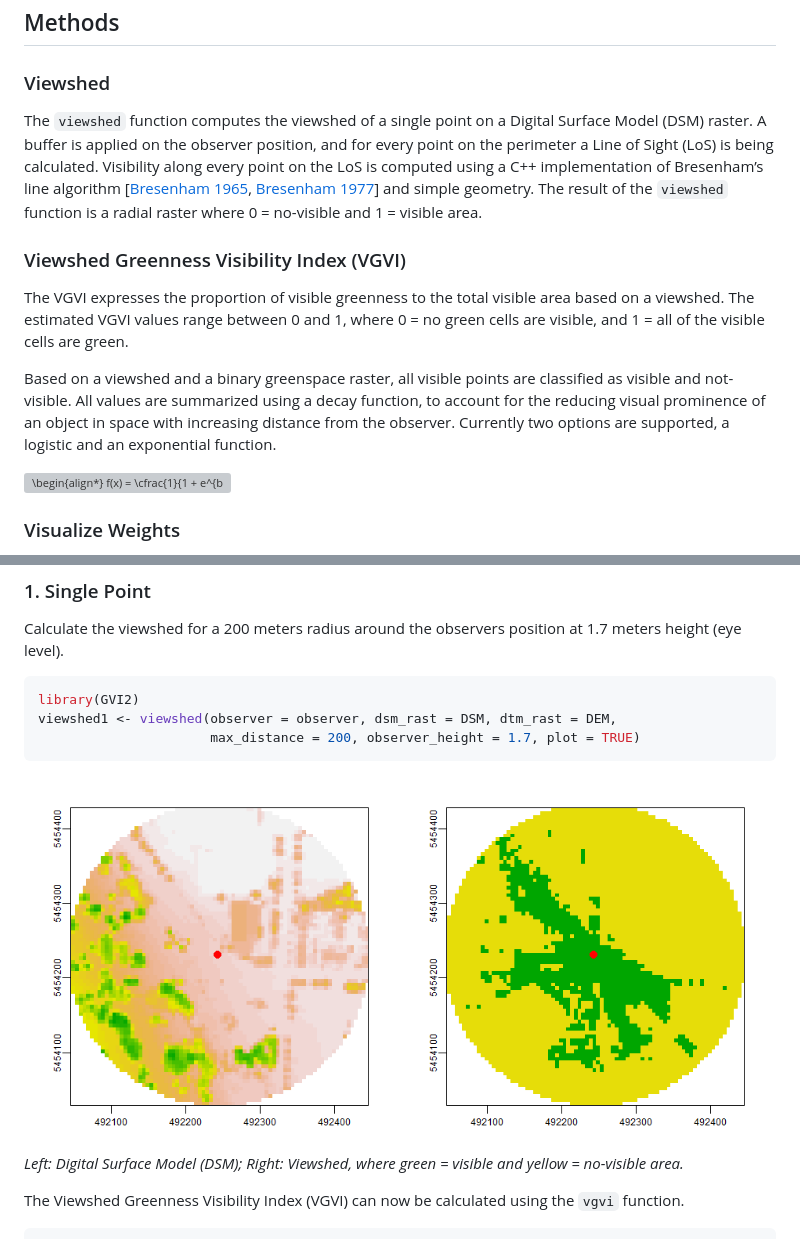
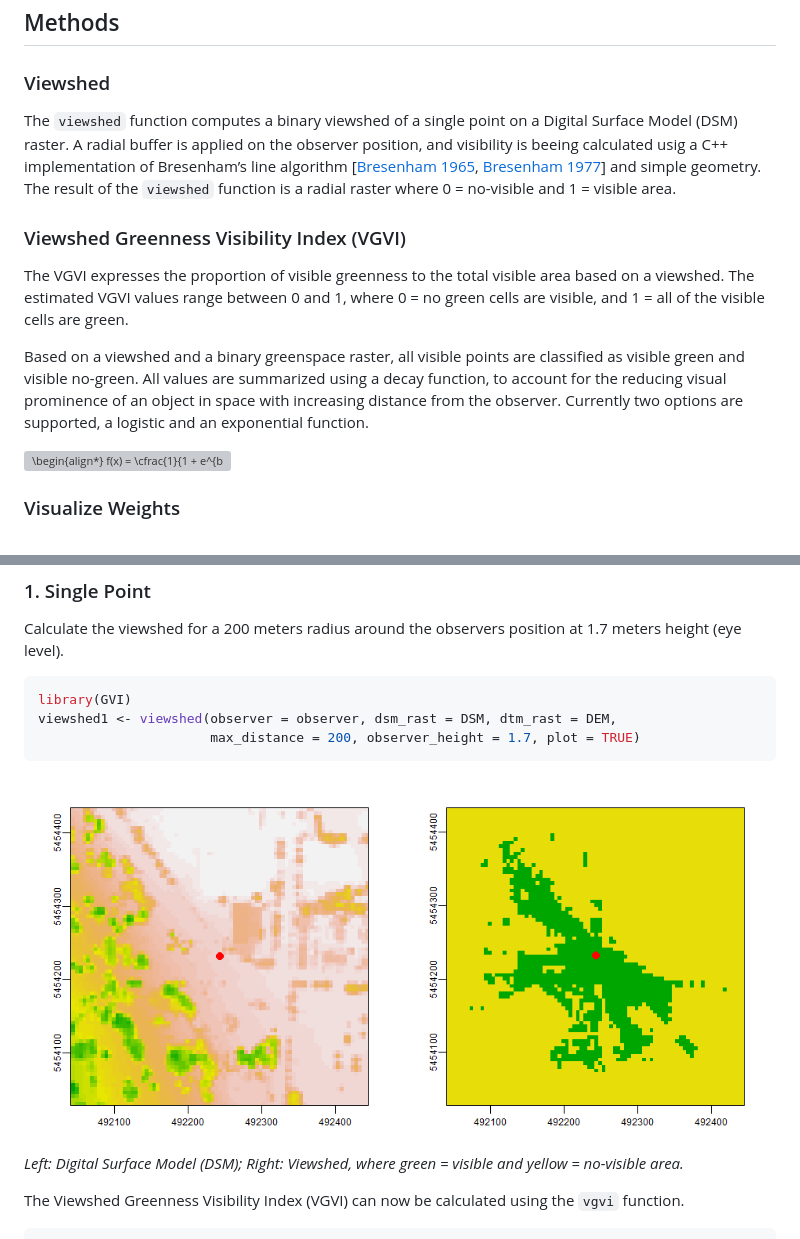
Before and after one commit to STBrinkmann/GVI, a Markdown page: README.md, 2 parts joined by grey strips. Drawn GitHub-style; pictures changed too: man/figures/README-unnamed-chunk-4-1.png; grey boxes are pictures that could not be loaded.

Commit message:
Methods: Viewshed

````diff
--- a/README.md
+++ b/README.md
@@ -61,11 +61,10 @@ Huck](https://github.com/jonnyhuck/green-visibility-index)
 
 ### Viewshed
 
-The `viewshed` function computes the viewshed of a single point on a
-Digital Surface Model (DSM) raster. A buffer is applied on the observer
-position, and for every point on the perimeter a Line of Sight (LoS) is
-being calculated. Visibility along every point on the LoS is computed
-using a C++ implementation of Bresenham’s line algorithm \[[Bresenham
+The `viewshed` function computes a binary viewshed of a single point on
+a Digital Surface Model (DSM) raster. A radial buffer is applied on the
+observer position, and visibility is beeing calculated usig a C++
+implementation of Bresenham’s line algorithm \[[Bresenham
 1965](https://doi.org/10.1147/sj.41.0025), [Bresenham
 1977](https://doi.org/10.1145/359423.359432)\] and simple geometry. The
 result of the `viewshed` function is a radial raster where 0 =
@@ -79,10 +78,11 @@ between 0 and 1, where 0 = no green cells are visible, and 1 = all of
 the visible cells are green.
 
 Based on a viewshed and a binary greenspace raster, all visible points
-are classified as visible and not-visible. All values are summarized
-using a decay function, to account for the reducing visual prominence of
-an object in space with increasing distance from the observer. Currently
-two options are supported, a logistic and an exponential function.
+are classified as visible green and visible no-green. All values are
+summarized using a decay function, to account for the reducing visual
+prominence of an object in space with increasing distance from the
+observer. Currently two options are supported, a logistic and an
+exponential function.
 
 ![ \\begin{align\*} f(x) = \\cfrac{1}{1 + e^{b(x-m)}} && \\text{(logistic)}\\\\ f(x) = \\cfrac{1}{1 + (bx^{m})} && \\text{(exponential)} \\end{align\*} ](https://latex.codecogs.com/svg.latex?%20%5Cbegin%7Balign%2A%7D%20f%28x%29%20%3D%20%5Ccfrac%7B1%7D%7B1%20%2B%20e%5E%7Bb%28x-m%29%7D%7D%20%26%26%20%5Ctext%7B%28logistic%29%7D%5C%5C%20f%28x%29%20%3D%20%5Ccfrac%7B1%7D%7B1%20%2B%20%28bx%5E%7Bm%7D%29%7D%20%26%26%20%5Ctext%7B%28exponential%29%7D%20%5Cend%7Balign%2A%7D%20 " \begin{align*} f(x) = \cfrac{1}{1 + e^{b(x-m)}} && \text{(logistic)}\\ f(x) = \cfrac{1}{1 + (bx^{m})} && \text{(exponential)} \end{align*} ")
 
@@ -168,7 +168,7 @@ Calculate the viewshed for a 200 meters radius around the observers
 position at 1.7 meters height (eye level).
 
 ``` r
-library(GVI2)
+library(GVI)
 viewshed1 <- viewshed(observer = observer, dsm_rast = DSM, dtm_rast = DEM,
                       max_distance = 200, observer_height = 1.7, plot = TRUE)
 ```
````
Also changed, not shown: 1 other file.
